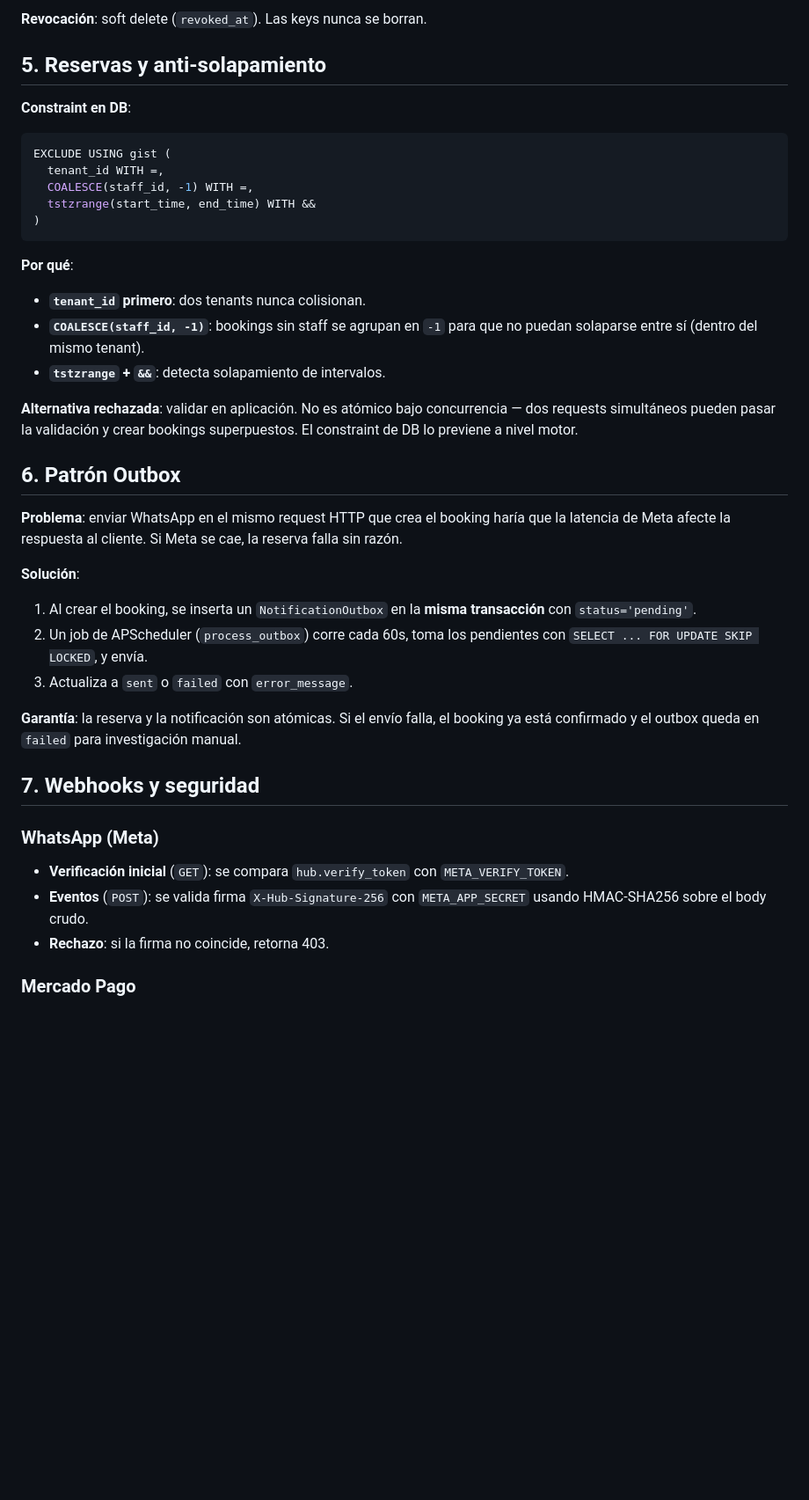
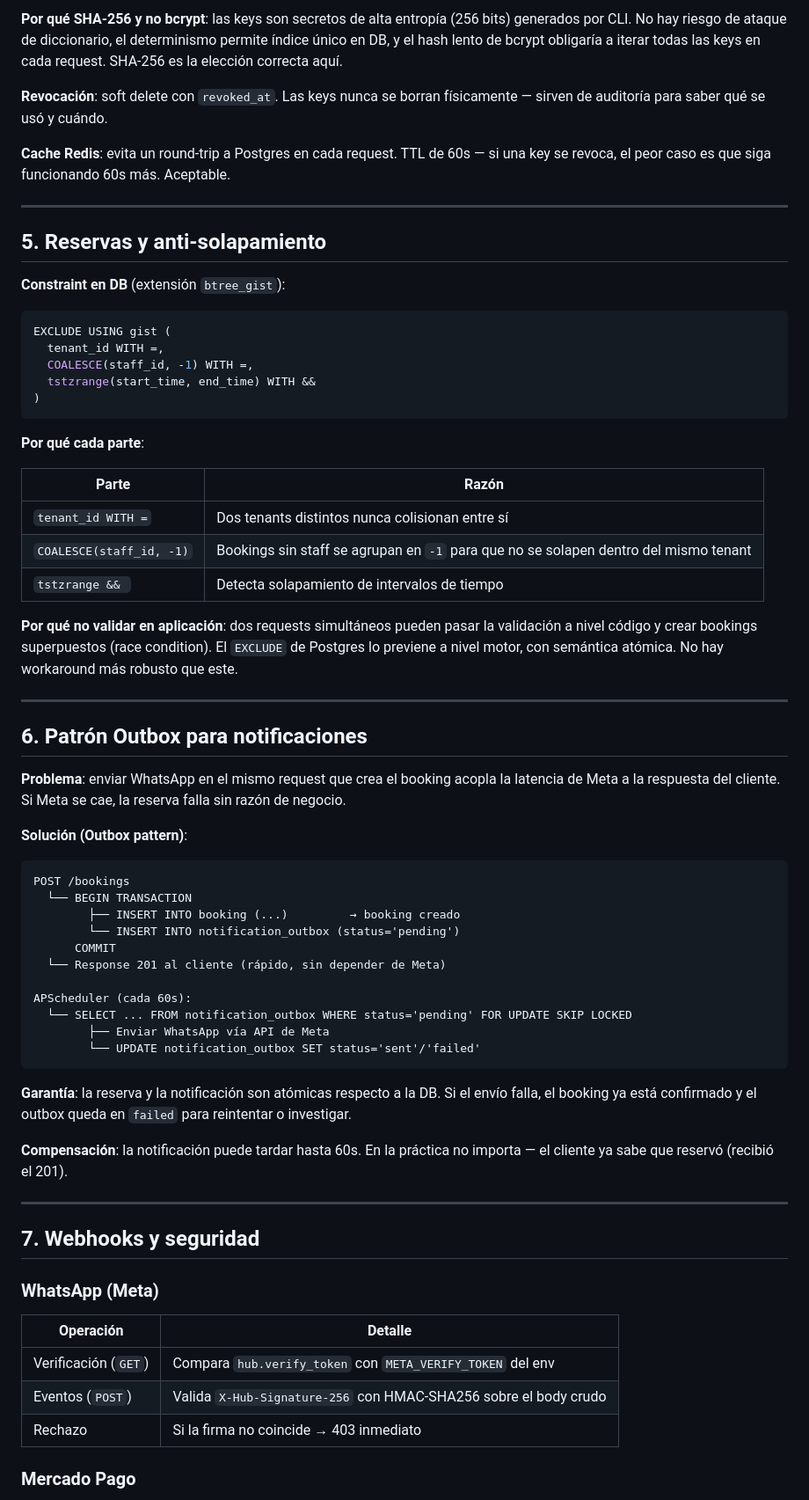
Before and after one commit to JulianAltamirano192/Juturno, a Markdown page: ARCHITECTURE.md, the part around one of its changes. Shown at 88% size. GitHub-like rendering; blank space fills up the shorter version.

````diff
--- a/ARCHITECTURE.md
+++ b/ARCHITECTURE.md
@@ -63,9 +81,19 @@ necesitan hashing lento, y el determinismo permite buscar por índice único.
 
-**Revocación**: soft delete (`revoked_at`). Las keys nunca se borran.
+**Por qué SHA-256 y no bcrypt**: las keys son secretos de alta entropía (256 bits) generados por CLI.
+No hay riesgo de ataque de diccionario, el determinismo permite índice único en DB, y el hash lento
+de bcrypt obligaría a iterar todas las keys en cada request. SHA-256 es la elección correcta aquí.
+
+**Revocación**: soft delete con `revoked_at`. Las keys nunca se borran físicamente — sirven de
+auditoría para saber qué se usó y cuándo.
+
+**Cache Redis**: evita un round-trip a Postgres en cada request. TTL de 60s — si una key se revoca,
+el peor caso es que siga funcionando 60s más. Aceptable.
+
+---
 
 ## 5. Reservas y anti-solapamiento
 
-**Constraint en DB**:
+**Constraint en DB** (extensión `btree_gist`):
 
 ```sql
 EXCLUDE USING gist (
@@ -75,42 +103,58 @@ EXCLUDE USING gist (
 )
 ```
 
-**Por qué**:
-- **`tenant_id` primero**: dos tenants nunca colisionan.
-- **`COALESCE(staff_id, -1)`**: bookings sin staff se agrupan en `-1` para
-  que no puedan solaparse entre sí (dentro del mismo tenant).
-- **`tstzrange` + `&&`**: detecta solapamiento de intervalos.
+**Por qué cada parte**:
 
-**Alternativa rechazada**: validar en aplicación. No es atómico bajo
-concurrencia — dos requests simultáneos pueden pasar la validación y crear
-bookings superpuestos. El constraint de DB lo previene a nivel motor.
+| Parte | Razón |
+|---|---|
+| `tenant_id WITH =` | Dos tenants distintos nunca colisionan entre sí |
+| `COALESCE(staff_id, -1)` | Bookings sin staff se agrupan en `-1` para que no se solapen dentro del mismo tenant |
+| `tstzrange && ` | Detecta solapamiento de intervalos de tiempo |
 
-## 6. Patrón Outbox
+**Por qué no validar en aplicación**: dos requests simultáneos pueden pasar la validación a nivel código
+y crear bookings superpuestos (race condition). El `EXCLUDE` de Postgres lo previene a nivel motor,
+con semántica atómica. No hay workaround más robusto que este.
 
-**Problema**: enviar WhatsApp en el mismo request HTTP que crea el booking
-haría que la latencia de Meta afecte la respuesta al cliente. Si Meta se cae,
-la reserva falla sin razón.
+---
 
-**Solución**:
-1. Al crear el booking, se inserta un `NotificationOutbox` en la **misma
-   transacción** con `status='pending'`.
-2. Un job de APScheduler (`process_outbox`) corre cada 60s, toma los
-   pendientes con `SELECT ... FOR UPDATE SKIP LOCKED`, y envía.
-3. Actualiza a `sent` o `failed` con `error_message`.
+## 6. Patrón Outbox para notificaciones
 
-**Garantía**: la reserva y la notificación son atómicas. Si el envío falla,
-el booking ya está confirmado y el outbox queda en `failed` para
-investigación manual.
+**Problema**: enviar WhatsApp en el mismo request que crea el booking acopla la latencia de Meta
+a la respuesta del cliente. Si Meta se cae, la reserva falla sin razón de negocio.
+
+**Solución (Outbox pattern)**:
+
+```
+POST /bookings
+  └── BEGIN TRANSACTION
+        ├── INSERT INTO booking (...)         → booking creado
+        └── INSERT INTO notification_outbox (status='pending')
+      COMMIT
+  └── Response 201 al cliente (rápido, sin depender de Meta)
+
+APScheduler (cada 60s):
+  └── SELECT ... FROM notification_outbox WHERE status='pending' FOR UPDATE SKIP LOCKED
+        ├── Enviar WhatsApp vía API de Meta
+        └── UPDATE notification_outbox SET status='sent'/'failed'
+```
+
+**Garantía**: la reserva y la notificación son atómicas respecto a la DB. Si el envío falla,
+el booking ya está confirmado y el outbox queda en `failed` para reintentar o investigar.
+
+**Compensación**: la notificación puede tardar hasta 60s. En la práctica no importa — el cliente
+ya sabe que reservó (recibió el 201).
+
+---
 
 ## 7. Webhooks y seguridad
 
 ### WhatsApp (Meta)
 
-- **Verificación inicial** (`GET`): se compara `hub.verify_token` con
-  `META_VERIFY_TOKEN`.
-- **Eventos** (`POST`): se valida firma `X-Hub-Signature-256` con
-  `META_APP_SECRET` usando HMAC-SHA256 sobre el body crudo.
-- **Rechazo**: si la firma no coincide, retorna 403.
+| Operación | Detalle |
+|---|---|
+| Verificación (`GET`) | Compara `hub.verify_token` con `META_VERIFY_TOKEN` del env |
+| Eventos (`POST`) | Valida `X-Hub-Signature-256` con HMAC-SHA256 sobre el body crudo |
+| Rechazo | Si la firma no coincide → 403 inmediato |
 
 ### Mercado Pago
 
````
Also changed, not shown: other parts of ARCHITECTURE.md (+147 -81 lines).
